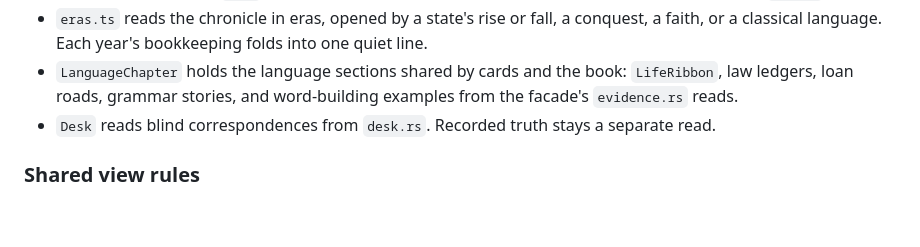
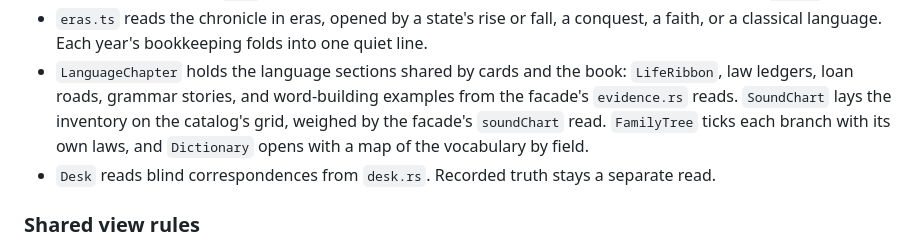
Before and after one commit to solforged/umran, a Markdown page: AGENTS.md, the part around the change. GitHub-like rendering; blank space fills up the shorter version.

```diff
--- a/AGENTS.md
+++ b/AGENTS.md
@@ -99,6 +99,9 @@ Read further when the task touches it:
 - `LanguageChapter` holds the language sections shared by cards and the
   book: `LifeRibbon`, law ledgers, loan roads, grammar stories, and
   word-building examples from the facade's `evidence.rs` reads.
+  `SoundChart` lays the inventory on the catalog's grid, weighed by the
+  facade's `soundChart` read. `FamilyTree` ticks each branch with its own
+  laws, and `Dictionary` opens with a map of the vocabulary by field.
 - `Desk` reads blind correspondences from `desk.rs`. Recorded truth stays
   a separate read.
 
```
Also changed, not shown: docs/book.md (+16 -5 lines), docs/guide.md (+10 -2 lines), docs/images/family.png, 14 other files.
